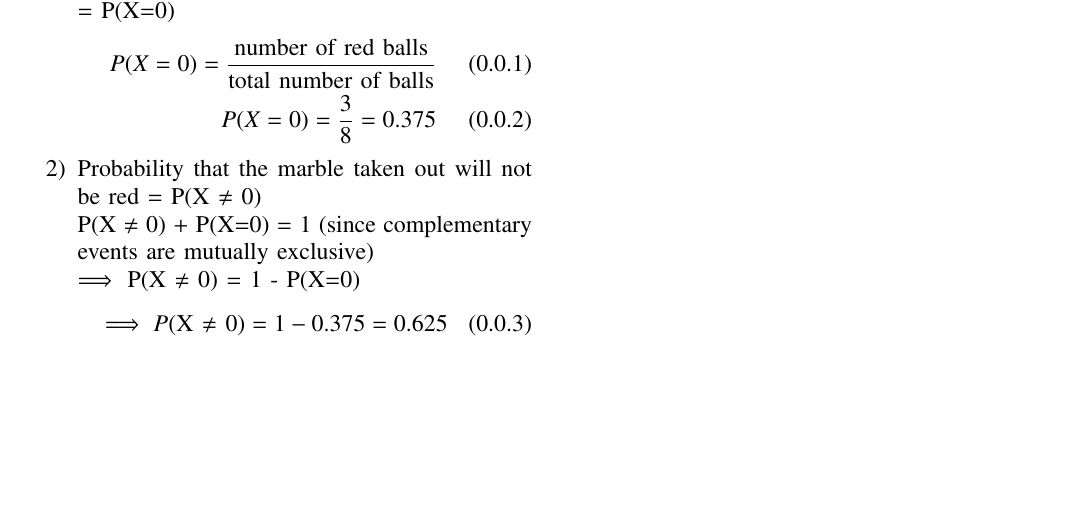
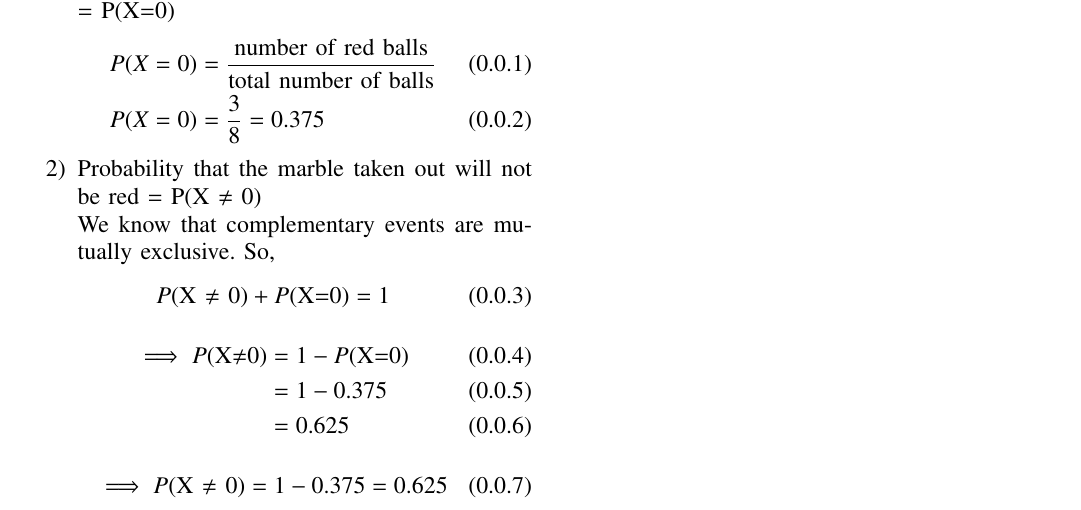
Before and after one commit to AravindShounik/AI1103, a LaTeX problem sheet (Assignment-1/assignment-1.tex): part of the page, cut so that both start at the same text, the shorter picture padded with empty space. Compiled offline with pdfLaTeX.

Commit message:
Update assignment-1.tex

```diff
--- a/Assignment-1/assignment-1.tex
+++ b/Assignment-1/assignment-1.tex
@@ -146,12 +146,19 @@ Let $X \in \{0,1\}$ represent the random variable, where 0 represents a red marb
 
 \item Probability that the ball taken out will be red = P(X=0)
 \begin{align}
-    P(X=0) = \frac{\mbox{number of red balls}}{\mbox{total number of balls}}\\
-    P(X=0) = \frac{3}{8} = 0.375
+    P(X=0) &= \frac{\mbox{number of red balls}}{\mbox{total number of balls}}\\
+    P(X=0) &= \frac{3}{8} = 0.375
 \end{align}
-\item Probability that the marble taken out will not be red = P(X $\neq$ 0)
-\\P(X $\neq$ 0) + P(X=0) = 1 (since complementary events are mutually exclusive)
-\\$\implies$ P(X $\neq$ 0) = 1 - P(X=0)
+\item Probability that the marble taken out will not be red = P(X $\neq$ 0)\\
+We know that complementary events are mutually exclusive. So,
+\begin{align}
+    P(\mbox{X $\neq$ 0})+P(\mbox{X=0})=1
+\end{align}
+\begin{align}
+    \implies P(\mbox{X$\neq$0}) &= 1 -P(\mbox{X=0}) \\
+    &= 1-0.375 \\
+    &= 0.625
+\end{align}
 \begin{align}
     \implies P(\mbox{X $\neq$ 0}) = 1 - 0.375 = 0.625
 \end{align}
```
